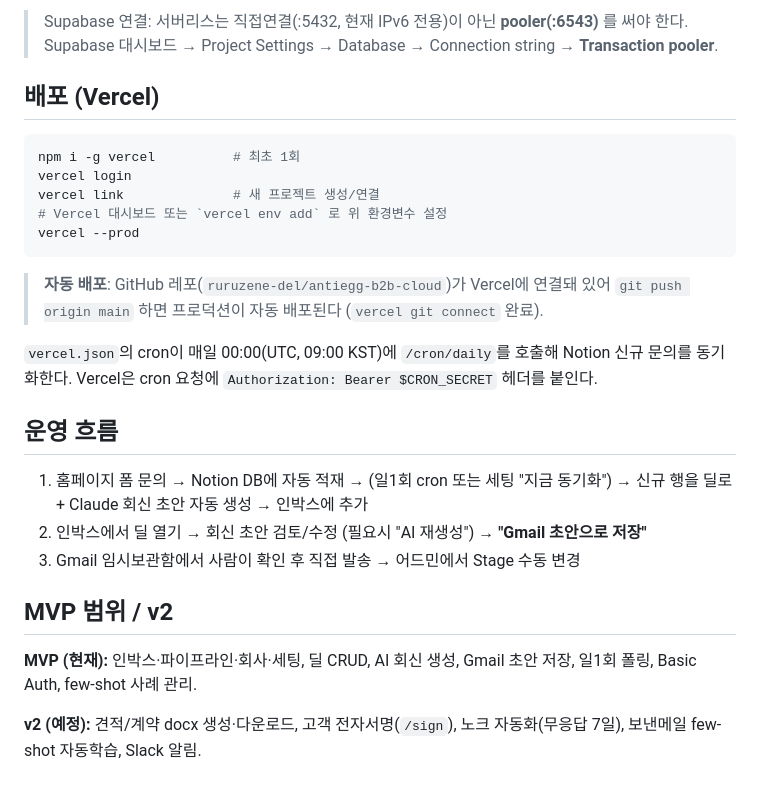
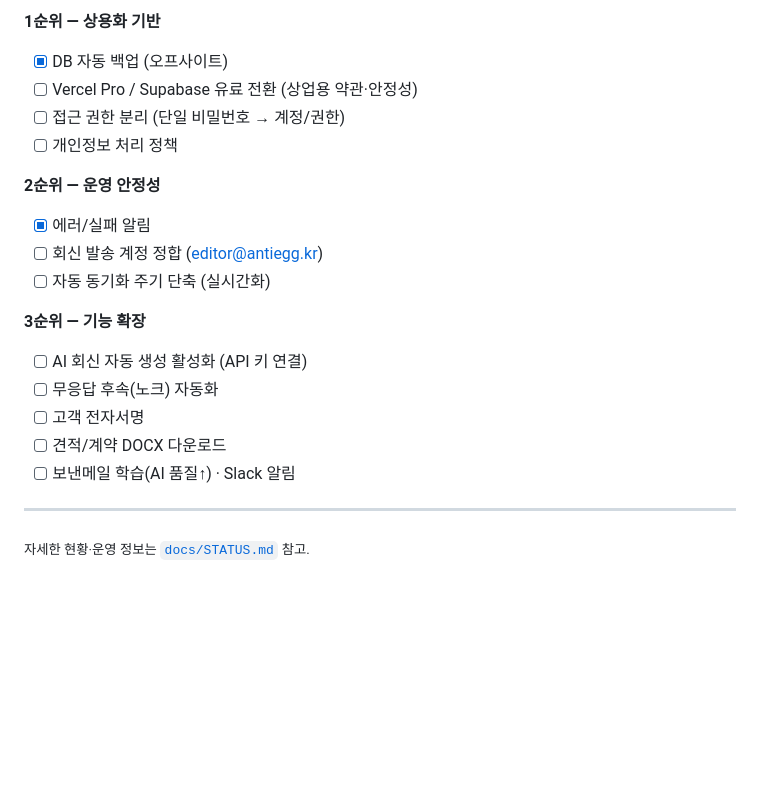
Before and after one commit to nmwc-ai/-b2b-admin-ai, a Markdown page: README.md, the part around one of its changes. Rendered like a GitHub page; blank space fills up the shorter version.

Commit message:
docs: README 전면 개편 — 방문자용(개요·기능·스택·구조·배포·로드맵)
Co-Authored-By: Claude Opus 4.8 (1M context) <noreply@anthropic.com>

````diff
--- a/README.md
+++ b/README.md
@@ -69,31 +78,22 @@ cp .env.example .env        # 값 채우기 (아래)
 
-> Supabase 연결: 서버리스는 직접연결(:5432, 현재 IPv6 전용)이 아닌 **pooler(:6543)** 를 써야 한다.
-> Supabase 대시보드 → Project Settings → Database → Connection string → **Transaction pooler**.
+**1순위 — 상용화 기반**
+- [x] DB 자동 백업 (오프사이트)
+- [ ] Vercel Pro / Supabase 유료 전환 (상업용 약관·안정성)
+- [ ] 접근 권한 분리 (단일 비밀번호 → 계정/권한)
+- [ ] 개인정보 처리 정책
 
-## 배포 (Vercel)
+**2순위 — 운영 안정성**
+- [x] 에러/실패 알림
+- [ ] 회신 발송 계정 정합 (editor@antiegg.kr)
+- [ ] 자동 동기화 주기 단축 (실시간화)
 
-```bash
-npm i -g vercel          # 최초 1회
-vercel login
-vercel link              # 새 프로젝트 생성/연결
-# Vercel 대시보드 또는 `vercel env add` 로 위 환경변수 설정
-vercel --prod
-```
+**3순위 — 기능 확장**
+- [ ] AI 회신 자동 생성 활성화 (API 키 연결)
+- [ ] 무응답 후속(노크) 자동화
+- [ ] 고객 전자서명
+- [ ] 견적/계약 DOCX 다운로드
+- [ ] 보낸메일 학습(AI 품질↑) · Slack 알림
 
-> **자동 배포**: GitHub 레포(`ruruzene-del/antiegg-b2b-cloud`)가 Vercel에 연결돼 있어
-> `git push origin main` 하면 프로덕션이 자동 배포된다 (`vercel git connect` 완료).
+---
 
-`vercel.json`의 cron이 매일 00:00(UTC, 09:00 KST)에 `/cron/daily`를 호출해 Notion 신규 문의를 동기화한다.
-Vercel은 cron 요청에 `Authorization: Bearer $CRON_SECRET` 헤더를 붙인다.
-
-## 운영 흐름
-
-1. 홈페이지 폼 문의 → Notion DB에 자동 적재 → (일1회 cron 또는 세팅 "지금 동기화") → 신규 행을 딜로 + Claude 회신 초안 자동 생성 → 인박스에 추가
-2. 인박스에서 딜 열기 → 회신 초안 검토/수정 (필요시 "AI 재생성") → **"Gmail 초안으로 저장"**
-3. Gmail 임시보관함에서 사람이 확인 후 직접 발송 → 어드민에서 Stage 수동 변경
-
-## MVP 범위 / v2
-
-**MVP (현재):** 인박스·파이프라인·회사·세팅, 딜 CRUD, AI 회신 생성, Gmail 초안 저장, 일1회 폴링, Basic Auth, few-shot 사례 관리.
-
-**v2 (예정):** 견적/계약 docx 생성·다운로드, 고객 전자서명(`/sign`), 노크 자동화(무응답 7일), 보낸메일 few-shot 자동학습, Slack 알림.
+<sub>자세한 현황·운영 정보는 [`docs/STATUS.md`](docs/STATUS.md) 참고.</sub>
````
Also changed, not shown: other parts of README.md (+65 -56 lines).
